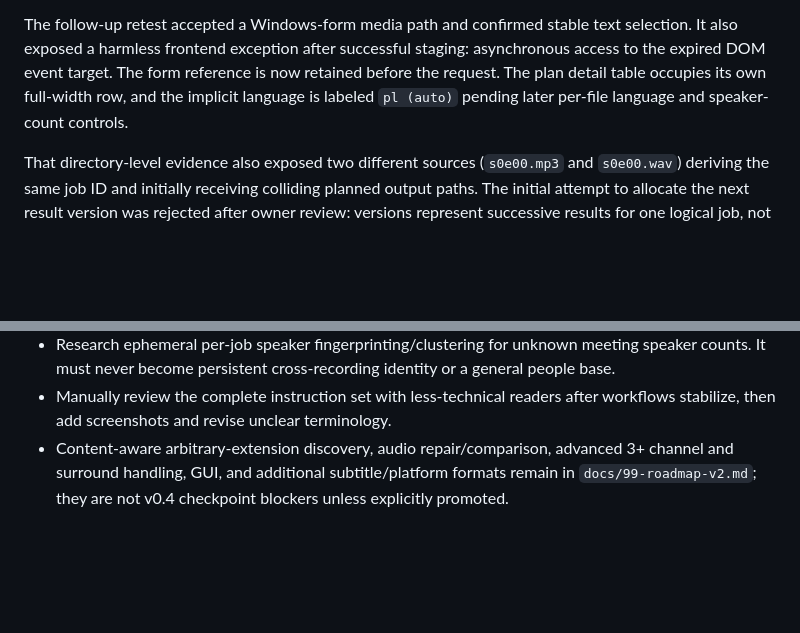
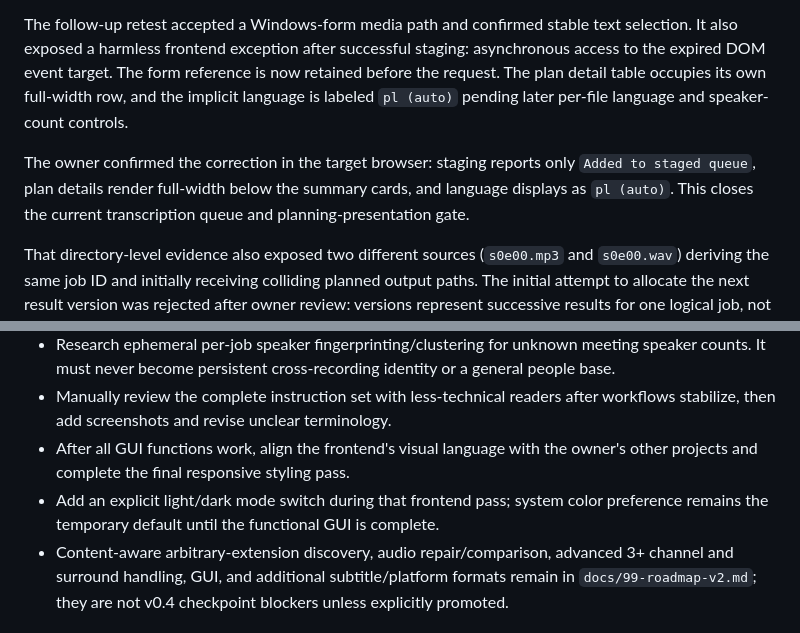
Before and after one commit to Polikles/ewp-TTS-Whisper, a Markdown page: WORK_STATUS.md, 2 parts joined by grey strips. Rendered like a GitHub page; blank space fills up the shorter version.

Commit message:
docs(gui): record queue presentation acceptance

```diff
--- a/WORK_STATUS.md
+++ b/WORK_STATUS.md
@@ -163,6 +163,10 @@ to the expired DOM event target. The form reference is now retained before the r
 plan detail table occupies its own full-width row, and the implicit language is labeled
 `pl (auto)` pending later per-file language and speaker-count controls.
 
+The owner confirmed the correction in the target browser: staging reports only `Added to
+staged queue`, plan details render full-width below the summary cards, and language displays
+as `pl (auto)`. This closes the current transcription queue and planning-presentation gate.
+
 That directory-level evidence also exposed two different sources (`s0e00.mp3` and
 `s0e00.wav`) deriving the same job ID and initially receiving colliding planned output paths.
 The initial attempt to allocate the next result version was rejected after owner review:
@@ -326,6 +330,10 @@ These are the delivered v0.4 workstreams; details and acceptance criteria live i
   counts. It must never become persistent cross-recording identity or a general people base.
 - Manually review the complete instruction set with less-technical readers after workflows
   stabilize, then add screenshots and revise unclear terminology.
+- After all GUI functions work, align the frontend's visual language with the owner's other
+  projects and complete the final responsive styling pass.
+- Add an explicit light/dark mode switch during that frontend pass; system color preference
+  remains the temporary default until the functional GUI is complete.
 - Content-aware arbitrary-extension discovery, audio repair/comparison, advanced 3+
   channel and surround handling, GUI, and additional subtitle/platform formats remain
   in `docs/99-roadmap-v2.md`; they are not v0.4 checkpoint blockers unless explicitly
```
Also changed, not shown: CHANGELOG.md (+2 -0 lines), docs/99-roadmap-v2.md (+4 -0 lines).
